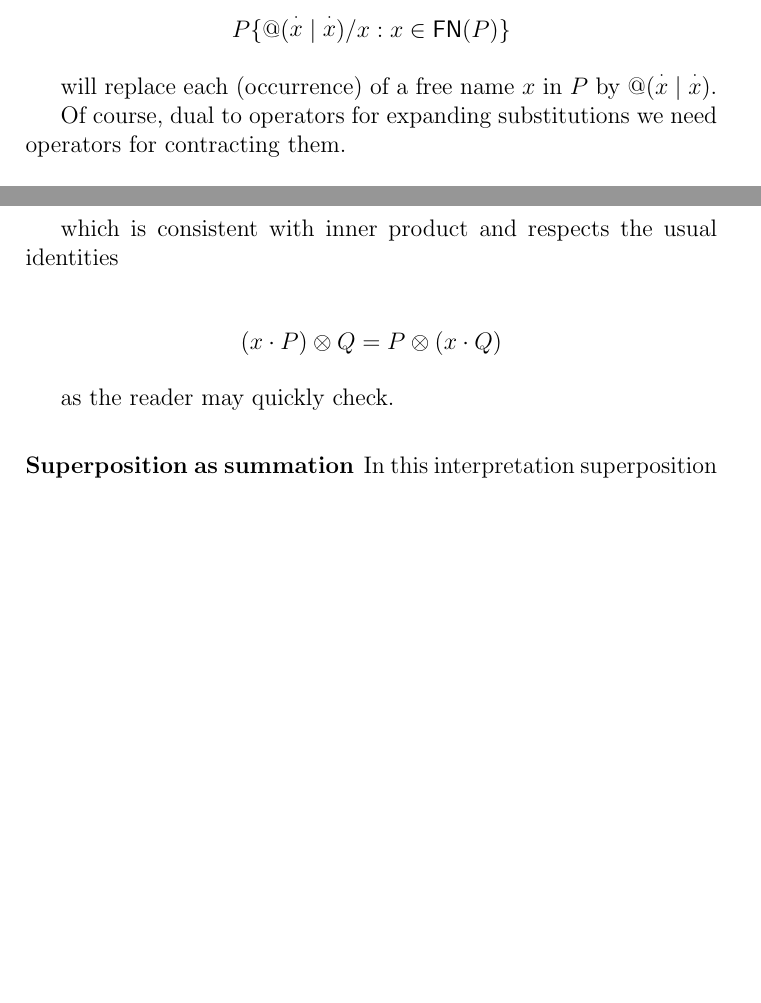
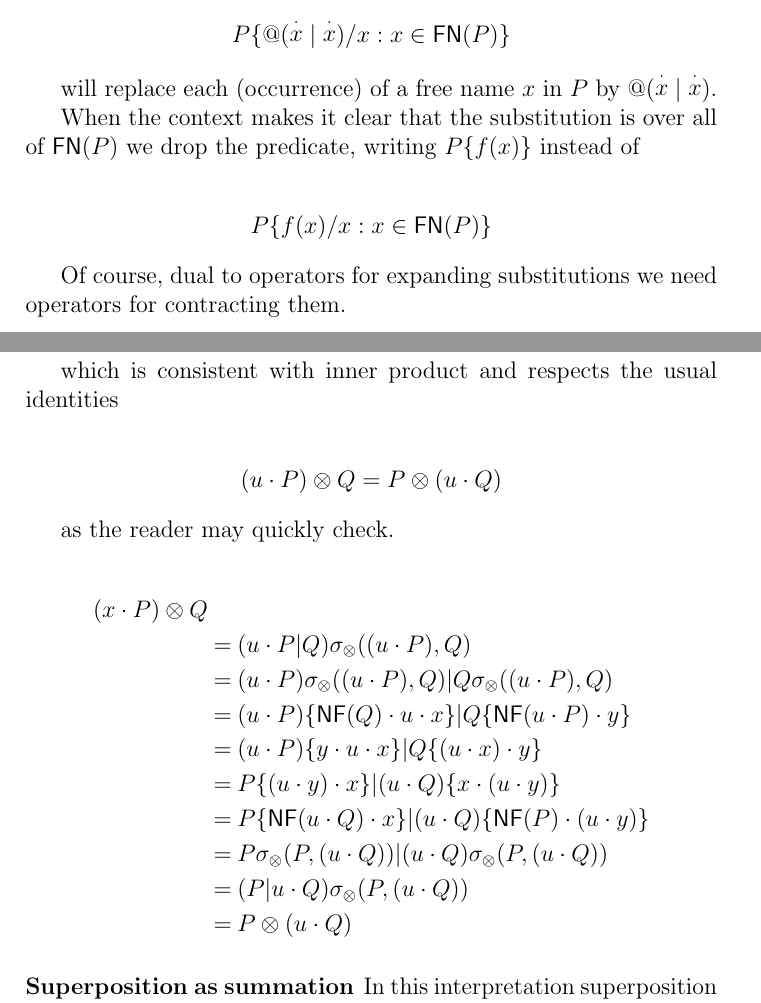
Before and after one commit to leithaus/rho4u, a LaTeX paper (qm2pi/qm2pi.tex, which reads qm2pi/qm2pi.qmops.tex, qm2pi/qm2pi.rho.presentation.tex): two parts of pages 14 and 20 of 23 before the commit and two parts of pages 14 and 21 of 24 after it, joined at a grey line, cut so that both start at the same text, the shorter picture padded with empty space. Compiled offline with pdfLaTeX; a LaTeX package or settings file that is missing is left out.

Commit message:
added proof of outer product identity

```diff
--- a/qm2pi/qm2pi.qmops.tex
+++ b/qm2pi/qm2pi.qmops.tex
@@ -146,10 +146,23 @@ We can define an outer product of processes
 which is consistent with inner product and respects the usual identities
 
 \begin{mathpar}
-  (x \cdot P) \otimes Q = P \otimes (x \cdot Q)
+  (u \cdot P) \otimes Q = P \otimes (u \cdot Q)
 \end{mathpar}
 
 as the reader may quickly check.
+
+\begin{eqnarray}
+  (x \cdot P) \otimes Q & & \nonumber \\
+  & = & (u \cdot P\mathsf{|}Q)\sigma_{\otimes}((u \cdot P),Q) \nonumber \\
+  & = & (u \cdot P)\sigma_{\otimes}((u \cdot P),Q)\mathsf{|}Q\sigma_{\otimes}((u \cdot P),Q) \nonumber \\
+  & = & (u \cdot P)\{ \mathsf{NF}(Q)\cdot u \cdot x\}\mathsf{|}Q\{ \mathsf{NF}(u \cdot P)\cdot y\} \nonumber \\
+  & = & (u \cdot P)\{ y \cdot u \cdot x\}\mathsf{|}Q\{ (u \cdot x)\cdot y\} \nonumber \\
+  & = & P\{ (u \cdot y) \cdot x\}\mathsf{|}(u \cdot Q)\{ x \cdot (u \cdot y)\} \nonumber \\
+  & = & P\{ \mathsf{NF}(u\cdot Q) \cdot x\}\mathsf{|}(u \cdot Q)\{ \mathsf{NF}(P) \cdot (u \cdot y)\} \nonumber \\
+  & = & P\sigma_{\otimes}(P,(u \cdot Q))\mathsf{|}(u \cdot Q)\sigma_{\otimes}(P,(u \cdot Q)) \nonumber \\
+  & = & (P\mathsf{|}u\cdot Q)\sigma_{\otimes}(P,(u \cdot Q)) \nonumber \\
+  & = & P \otimes (u \cdot Q) \nonumber
+\end{eqnarray}
 
 \subsubsection{Superposition as summation}
 
--- a/qm2pi/qm2pi.rho.presentation.tex
+++ b/qm2pi/qm2pi.rho.presentation.tex
@@ -387,6 +387,12 @@ capture-avoiding manner) each occurrence of $x$ in $S$ by $y$. For example,
 will replace each (occurrence) of a free name $x$ in $P$ by
 $\quotep{(\procn{x}\mathsf{|}\procn{x})}$.
 
+When the context makes it clear that the substitution is over all of $\freenames{P}$ we drop the predicate, writing $P\{ f(x) \}$ instead of
+
+\begin{mathpar}
+  P\{ f(x) / x : x \in \freenames{P} \}
+\end{mathpar}
+
 Of course, dual to operators for expanding substitutions we need
 operators for contracting them.
 
```
Also changed, not shown: qm2pi/qm2pi.pdf.
